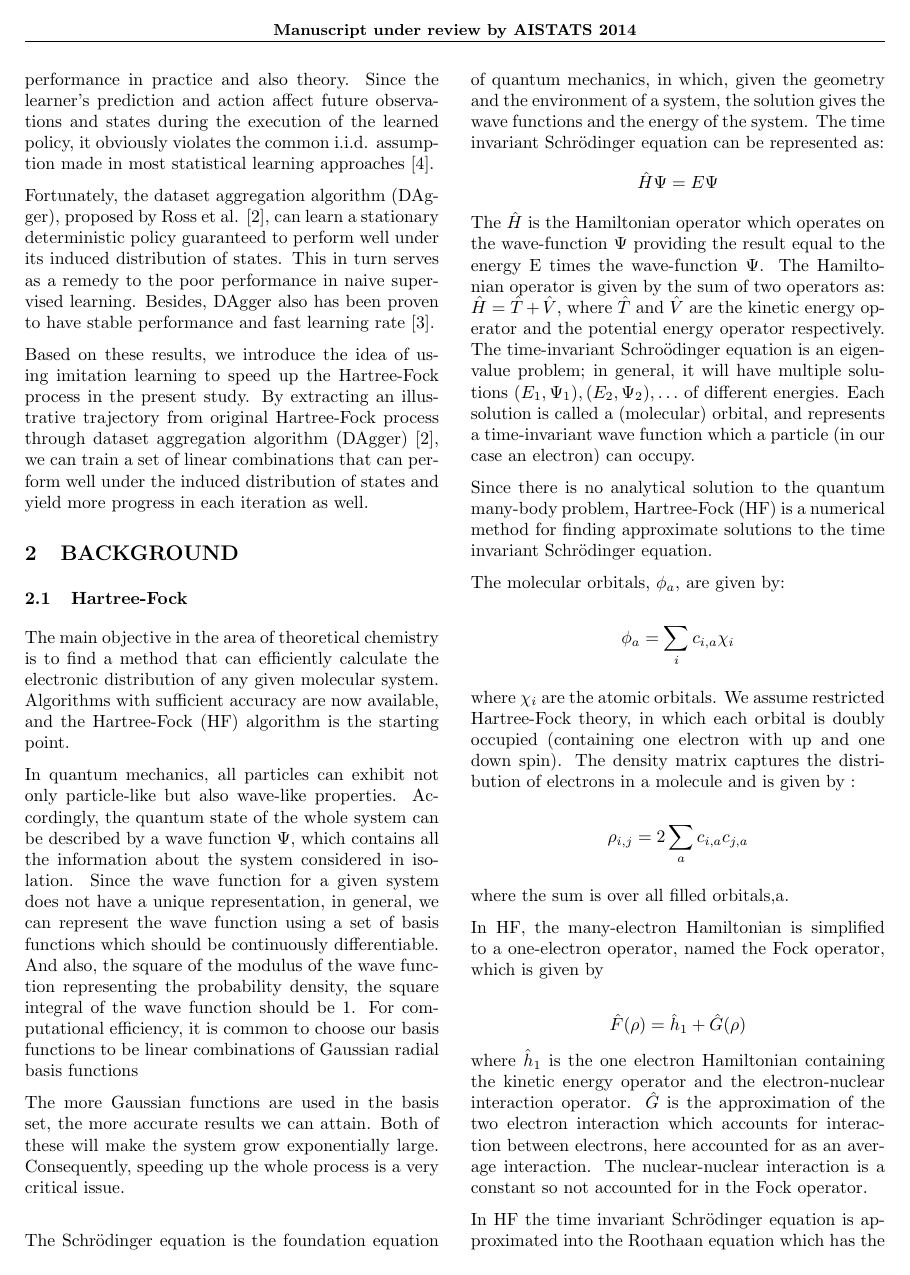
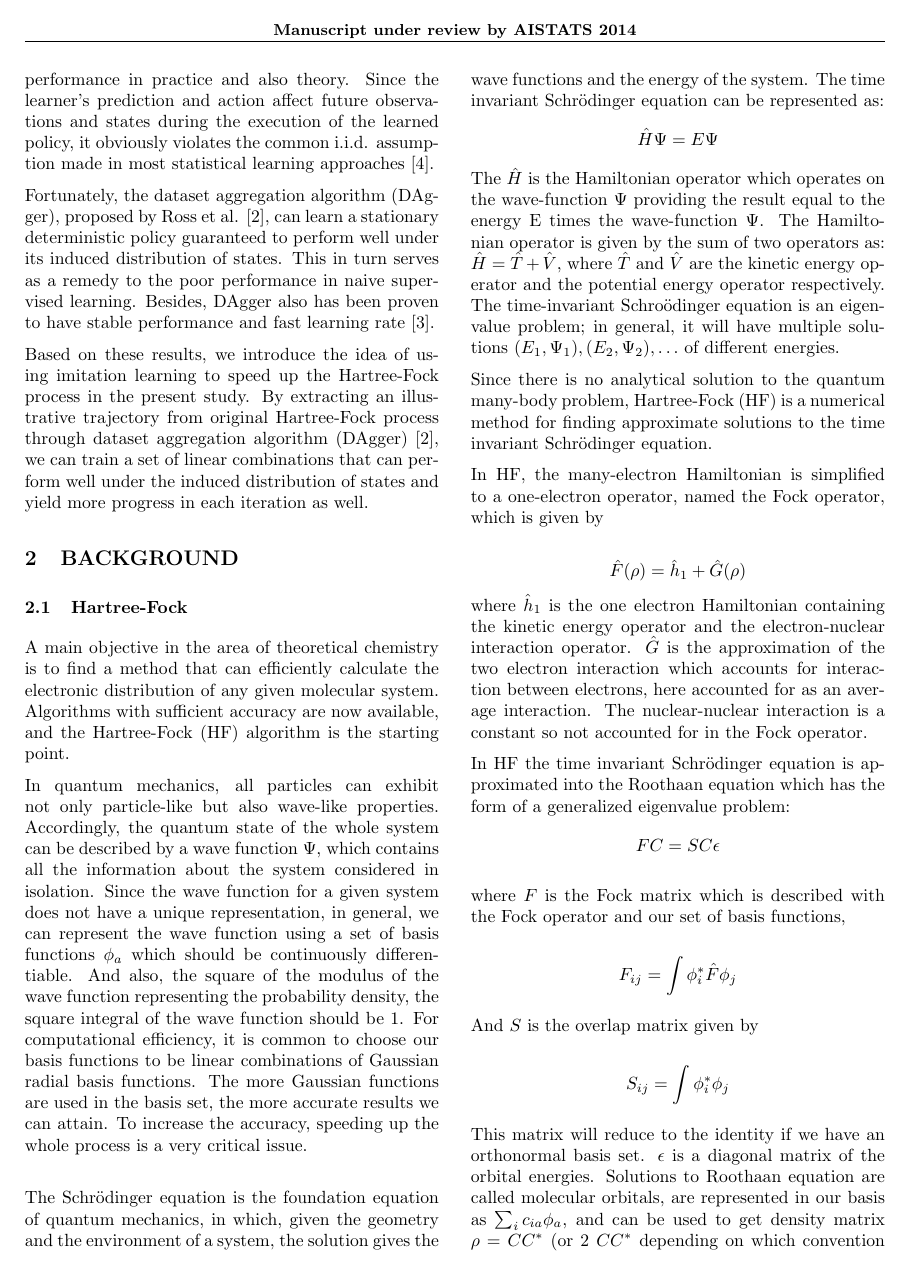
Before and after one commit to hans513/Thesis, a LaTeX paper (sample_paper.tex): page 2 of 8. Compiled offline with pdfLaTeX.

Commit message:
Revision 0111

```diff
--- a/sample_paper.tex
+++ b/sample_paper.tex
@@ -123,20 +123,17 @@ through dataset aggregation algorithm (DAgger) \cite{DAgger}, we can train a set
 % We also care about the sub-region energy and electron density directly
 % The goal is to calculate the properties of the molecule such as the energy and density
 
-The main objective in the area of theoretical chemistry is to find a method that can efficiently calculate the electronic distribution of any given molecular system. %Through the electronic distribution we can approximate the whole molecule structure.
+A main objective in the area of theoretical chemistry is to find a method that can efficiently calculate the electronic distribution of any given molecular system. %Through the electronic distribution we can approximate the whole molecule structure.
 %Efficiently computing the energy of a molecule as a function of its structure, E(R), is one of the most fundamental challenges in computational chemistry.
 Algorithms with sufficient accuracy are now available, and the Hartree-Fock (HF) algorithm is the starting point.
 
 
 
 % What is wave function, what is density matrix,
-In quantum mechanics, all particles can exhibit not only particle-like but also wave-like properties. Accordingly, the quantum state of the whole system can be described by a wave function $\Psi$, which contains all the information about the system considered in isolation. Since the wave function for a given system does not have a unique representation, in general, we can represent the wave function using a set of basis functions which should be continuously differentiable. And also, the square of the modulus of the wave function representing the probability density, the square integral of the wave function should be 1.
+In quantum mechanics, all particles can exhibit not only particle-like but also wave-like properties. Accordingly, the quantum state of the whole system can be described by a wave function $\Psi$, which contains all the information about the system considered in isolation. Since the wave function for a given system does not have a unique representation, in general, we can represent the wave function using a set of basis functions $\phi_a$ which should be continuously differentiable. And also, the square of the modulus of the wave function representing the probability density, the square integral of the wave function should be 1.
 %Basis functions are best described using Slater functions/exponent. However, because of the computational difficulty of calculating the integral, choosing the basis set to have linear combination of Gaussian functions is more computationally efficient and commonly used.
-For computational efficiency, it is common to choose our basis functions to be linear combinations of Gaussian radial basis functions
-
-
-%To computationally describe the atomic orbitals, basis functions are used and collectively they are called a basis set.
-The more Gaussian functions are used in the basis set, the more accurate results we can attain. Both of these will make the system grow exponentially large. Consequently, speeding up the whole process is a very critical issue. \\
+For computational efficiency, it is common to choose our basis functions to be linear combinations of Gaussian radial basis functions.
+The more Gaussian functions are used in the basis set, the more accurate results we can attain. To increase the accuracy, speeding up the whole process is a very critical issue. \\
 
 % Why does Hartree-Fock work on density matrices instead of wave function
 % It's hard to describe multiple particles by wave function
@@ -155,7 +152,10 @@ The time invariant Schr\"{o}dinger equation can be represented as:
 				\hat{H}\Psi = E\Psi
 \]
 The $\hat{H}$ is the Hamiltonian operator which operates on the wave-function $\Psi$ providing the result equal to the energy E times the wave-function $\Psi$. The Hamiltonian operator is given by the sum of two operators as: $\hat{H} = \hat{T} + \hat{V}$,  where $\hat{T}$ and $\hat{V}$ are the kinetic energy operator and the potential energy operator respectively.
-The time-invariant Schro\"{o}dinger equation is an eigenvalue problem; in general, it will have multiple solutions $(E_1, \Psi_1), (E_2,\Psi_2), \ldots$ of different energies.  Each solution is called a (molecular) orbital, and represents a time-invariant wave function which a particle (in our case an electron) can occupy.
+The time-invariant Schro\"{o}dinger equation is an eigenvalue problem; in general, it will have multiple solutions $(E_1, \Psi_1), (E_2,\Psi_2), \ldots$ of different energies.
+
+%DELETED BY GEOFF
+%ach solution is called a (molecular) orbital, and represents a time-invariant wave function which a particle (in our case an electron) can occupy.
 
 %The integrals of the these basis functions are viewed as matrices when solving the HF algorithm.
 
@@ -171,19 +171,20 @@ Since there is no analytical solution to the quantum many-body problem, Hartree-
 
 %Density matrices are exactly and only to solve the problem that wave functions cannot represent classical uncertainty (like coin flips).
 
-The molecular orbitals, $\phi_a$, are given by:
 
-\[
-\phi_a = \sum_i c_{i,a} \chi_i
-\]
+%The molecular orbitals, $\phi_a$, are given by:
 
-where $\chi_i$ are the atomic orbitals. We assume restricted Hartree-Fock theory, in which each orbital is doubly occupied (containing one electron with up and one down spin). The density matrix captures the distribution of electrons in a molecule and is given by :
+%\[
+%\phi_a = \sum_i c_{i,a} \chi_i
+%\]
 
-\[
-\rho_{i,j} = 2 \sum_{a} c_{i,a}c_{j,a}
-\]
+%where $\chi_i$ are the atomic orbitals. We assume restricted Hartree-Fock theory, in which each orbital is doubly occupied (containing one electron with up and one down spin). The density matrix captures the distribution of electrons in a molecule and is given by :
 
-where the sum is over all filled orbitals,a.
+%\[
+%\rho_{i,j} = 2 \sum_{a} c_{i,a}c_{j,a}
+%\]
+
+%where the sum is over all filled orbitals, $a$.
 
 In HF, the many-electron Hamiltonian is simplified to a one-electron operator, named the Fock operator, which is given by
 
@@ -193,7 +194,7 @@ In HF, the many-electron Hamiltonian is simplified to a one-electron operator, n
 \]
 where $\hat{h}_1$ is the one electron Hamiltonian containing the kinetic energy operator and the electron-nuclear interaction operator. $\hat{G}$ is the approximation of the two electron interaction which accounts for interaction between electrons, here accounted for as an average interaction. The nuclear-nuclear interaction is a constant so not accounted for in the Fock operator.
 
-In HF the time invariant Schr\"{o}dinger equation is approximated into the Roothaan equation which has the following form
+In HF the time invariant Schr\"{o}dinger equation is approximated into the Roothaan equation which has the form of a generalized eigenvalue problem:
 \[
 FC = SC\epsilon
 \]
@@ -202,7 +203,7 @@ FC = SC\epsilon
 
 % We might not need to talk about how we get fock operator other than that is an function of the density matrix (Put it into Appendix) [too much details and distract]
 
-where $F$ is the Fock matrix which is described with the Fock operator and a finite set of basis functions,
+where $F$ is the Fock matrix which is described with the Fock operator and our set of basis functions,
 
 \[
 F_{ij} = \int \phi_i^*\hat{F}\phi_j
@@ -214,7 +215,16 @@ And $S$ is the overlap matrix given by
 S_{ij} = \int \phi_i^*\phi_j
 \]
 
-This matrix will reduce to the identity  if we have an orthonormal basis set. $\epsilon$ is a diagonal matrix of the orbital energies. $C$ is the coefficient matrix of all the molecular orbitals, $c_{i,a}$ . In RHF it can be used to get the density matrix $\rho$ =  $C_{occ}{C_{occ}}^*$ in which $C_{occ}$ is the coefficient matrix of all the occupied orbitals.
+
+
+
+This matrix will reduce to the identity if we have an orthonormal basis set. $\epsilon$ is a diagonal matrix of the orbital energies.
+Solutions to Roothaan equation are called molecular orbitals, are represented in our basis as $\sum_i c_{ia}\phi_a$, and can be used to get density matrix $\rho = CC^*$ (or 2 $CC^*$ depending on which convention you want to use for $C_{occ}$) by using the assumption of 2 electrons per molecular orbital starting from the lowest-energy one.
+
+
+%$C$ is the coefficient matrix of all the molecular orbitals, $c_{i,a}$ . In RHF it can be used to get the density matrix $\rho$ =  $C_{occ}{C_{occ}}^*$ in which $C_{occ}$ is the coefficient matrix of all the occupied orbitals.
+
+
 
 %The Fock operator doesn’t directly approximate the Hamiltionian.  There are two steps here:
 
```
Also changed, not shown: sample_paper.tex (23 more changed lines).
